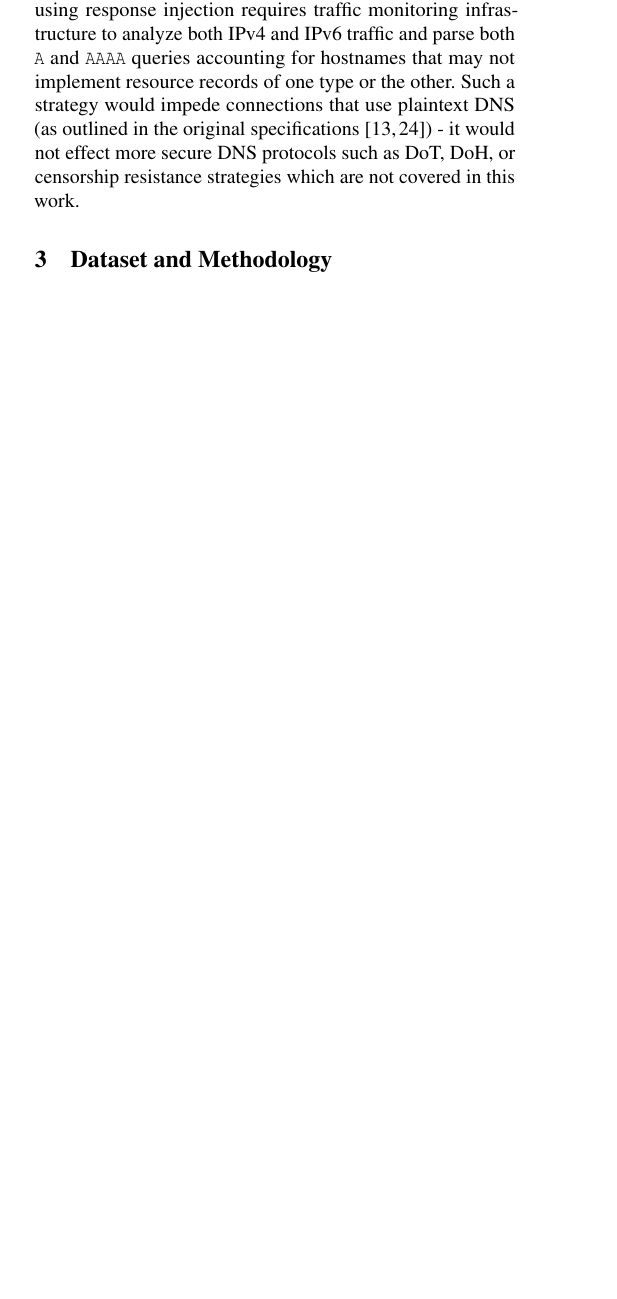
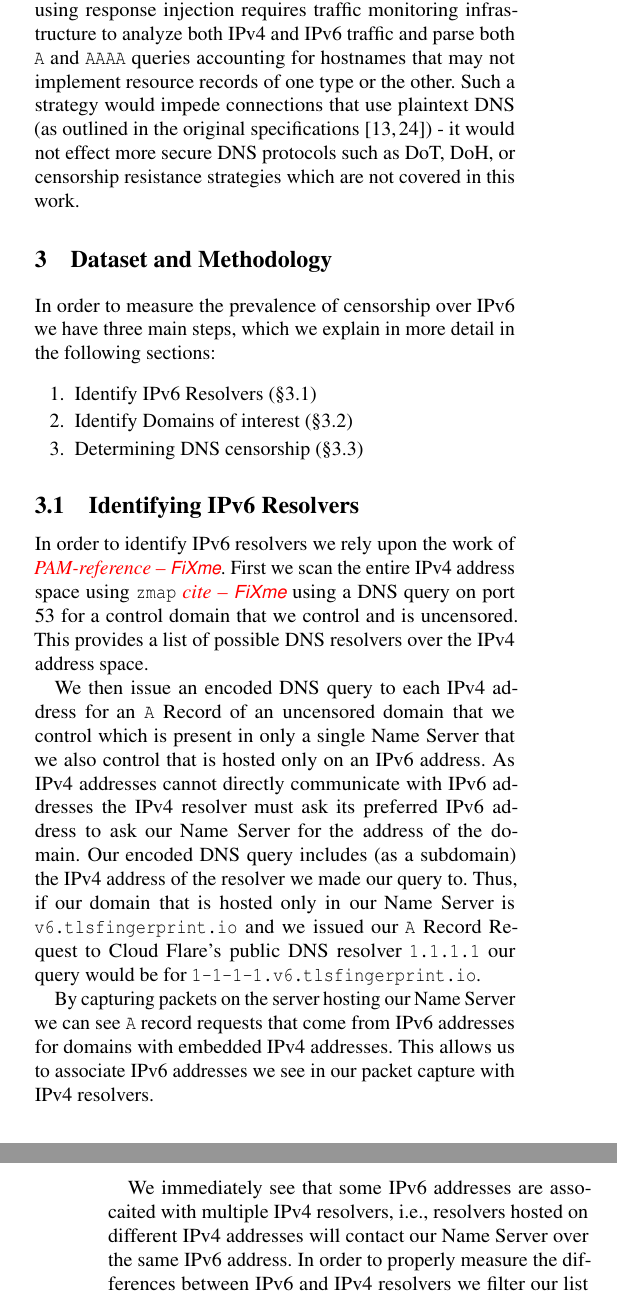
Before and after one commit to timartiny/v4vsv6, a LaTeX paper (paper/main.tex, which reads paper/methodology.tex): part of one column of page 2 of 6 before the commit and two parts of the columns of pages 2 and 3 of 7 after it, the two joined at a grey line, cut so that both start at the same text, the shorter picture padded with empty space. Compiled offline with pdfLaTeX; a LaTeX package or settings file that is missing is left out.

Commit message:
first pass of methodology

```diff
--- a/paper/methodology.tex
+++ b/paper/methodology.tex
@@ -1 +1,39 @@
 \section{Dataset and Methodology}\label{sec:methodology}
+
+In order to measure the prevalence of censorship over IPv6 we have three main
+steps, which we explain in more detail in the following sections:
+\begin{packed_enumerate}
+    \item Identify IPv6 Resolvers (\Cref{ssec:ipv6-resolvers})
+    \item Identify Domains of interest (\Cref{ssec:censored-domains})
+    \item Determining DNS censorship (\Cref{ssec:determining-censorship})
+\end{packed_enumerate}
+
+
+\subsection{Identifying IPv6 Resolvers}\label{ssec:ipv6-resolvers}
+
+In order to identify IPv6 resolvers we rely upon the work of
+\fixme{PAM-reference}. First we scan the entire IPv4 address space using
+\texttt{zmap}\fixme{cite} using a DNS query on port 53 for a control domain that
+we control and is uncensored. This provides a list of possible
+DNS resolvers over the IPv4 address space.
+
+We then issue an encoded DNS query to each IPv4 address for an \texttt{A} Record
+of an uncensored domain that we control which is present in only a single Name
+Server that we also control that is hosted only on an IPv6 address. As IPv4
+addresses cannot directly communicate with IPv6 addresses the IPv4 resolver must
+ask its preferred IPv6 address to ask our Name Server for the address of the
+domain. Our encoded DNS query includes (as a subdomain) the IPv4 address of the
+resolver we made our query to. Thus, if our domain that is hosted only in our
+Name Server is \texttt{v6.tlsfingerprint.io} and we issued our \texttt{A} Record
+Request to Cloud Flare's public DNS resolver \texttt{1.1.1.1} our query would be
+for \texttt{1-1-1-1.v6.tlsfingerprint.io}.
+
+By capturing packets on the server hosting our Name Server we can see \texttt{A}
+record requests that come from IPv6 addresses for domains with embedded IPv4
+addresses. This allows us to associate IPv6 addresses we see in our packet
+capture with IPv4 resolvers.
+
+We immediately see that some IPv6 addresses are assocaited with multiple IPv4
+resolvers, \ie resolvers hosted on different IPv4 addresses will contact our Name
+Server over the same IPv6 address. In order to properly measure the differences
+between IPv6 and IPv4 resolvers we filter our list to IPv6 addresses that were
@@ -1,0 +94 @@
+\subsection{Determining DNS censorship}\label{ssec:determining-censorship}
```
Also changed, not shown: paper/methodology.tex (66 more changed lines).
